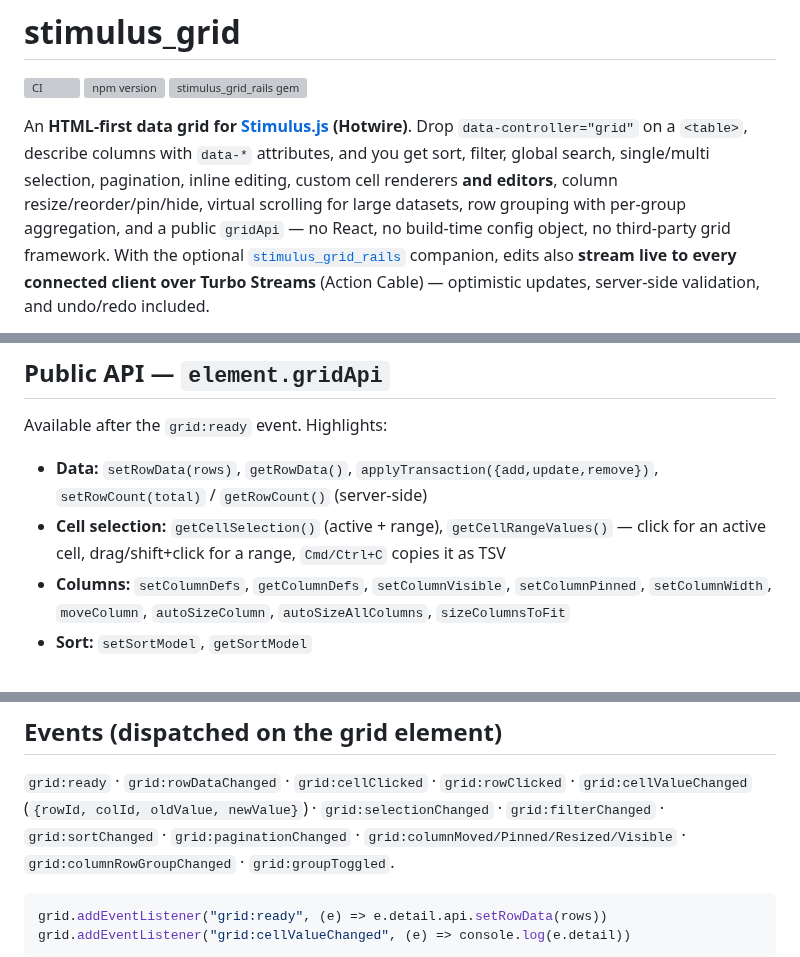
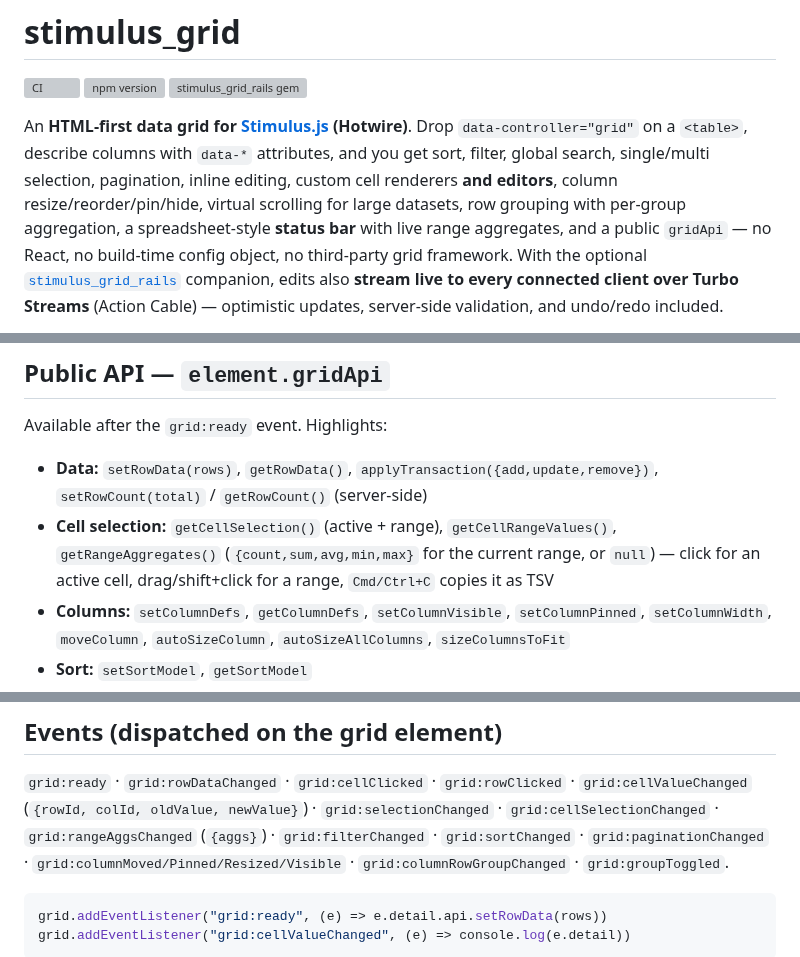
Before and after one commit to schappim/stimulus_grid, a Markdown page: README.md, 3 parts joined by grey strips. Rendered like a GitHub page; grey boxes are pictures that could not be loaded.

```diff
--- a/README.md
+++ b/README.md
@@ -8,7 +8,7 @@ An **HTML-first data grid for [Stimulus.js](https://stimulus.hotwired.dev/) (Hot
 Drop `data-controller="grid"` on a `<table>`, describe columns with `data-*`
 attributes, and you get sort, filter, global search, single/multi selection,
 pagination, inline editing, custom cell renderers **and editors**, column
-resize/reorder/pin/hide, virtual scrolling for large datasets, row grouping with per-group aggregation, and a public
+resize/reorder/pin/hide, virtual scrolling for large datasets, row grouping with per-group aggregation, a spreadsheet-style **status bar** with live range aggregates, and a public
 `gridApi` — no React, no build-time config object, no third-party grid framework.
 With the optional [`stimulus_grid_rails`](gem/stimulus_grid_rails) companion,
 edits also **stream live to every connected client over Turbo Streams** (Action
@@ -158,7 +159,7 @@ column on the left. Collapsed here to country subtotals:
 Available after the `grid:ready` event. Highlights:
 
 - **Data:** `setRowData(rows)`, `getRowData()`, `applyTransaction({add,update,remove})`, `setRowCount(total)` / `getRowCount()` (server-side)
-- **Cell selection:** `getCellSelection()` (active + range), `getCellRangeValues()` — click for an active cell, drag/shift+click for a range, `Cmd/Ctrl+C` copies it as TSV
+- **Cell selection:** `getCellSelection()` (active + range), `getCellRangeValues()`, `getRangeAggregates()` (`{count,sum,avg,min,max}` for the current range, or `null`) — click for an active cell, drag/shift+click for a range, `Cmd/Ctrl+C` copies it as TSV
 - **Columns:** `setColumnDefs`, `getColumnDefs`, `setColumnVisible`, `setColumnPinned`, `setColumnWidth`, `moveColumn`, `autoSizeColumn`, `autoSizeAllColumns`, `sizeColumnsToFit`
 - **Sort:** `setSortModel`, `getSortModel`
 - **Filter:** `setFilterModel`, `getFilterModel`, `setColumnFilter`, `setQuickFilter`, `getQuickFilter`
@@ -172,7 +173,8 @@ Available after the `grid:ready` event. Highlights:
 
 `grid:ready` · `grid:rowDataChanged` · `grid:cellClicked` · `grid:rowClicked` ·
 `grid:cellValueChanged` (`{rowId, colId, oldValue, newValue}`) ·
-`grid:selectionChanged` · `grid:filterChanged` · `grid:sortChanged` ·
+`grid:selectionChanged` · `grid:cellSelectionChanged` · `grid:rangeAggsChanged`
+(`{aggs}`) · `grid:filterChanged` · `grid:sortChanged` ·
 `grid:paginationChanged` · `grid:columnMoved/Pinned/Resized/Visible` ·
 `grid:columnRowGroupChanged` · `grid:groupToggled`.
 
```
Also changed, not shown: other parts of README.md (+37 -3 lines), skills/stimulus-grid-js/SKILL.md (+29 -3 lines), skills/stimulus-grid-rails/SKILL.md (+6 -3 lines), docs/images/grid-status-bar.png (added), 2 other files.
